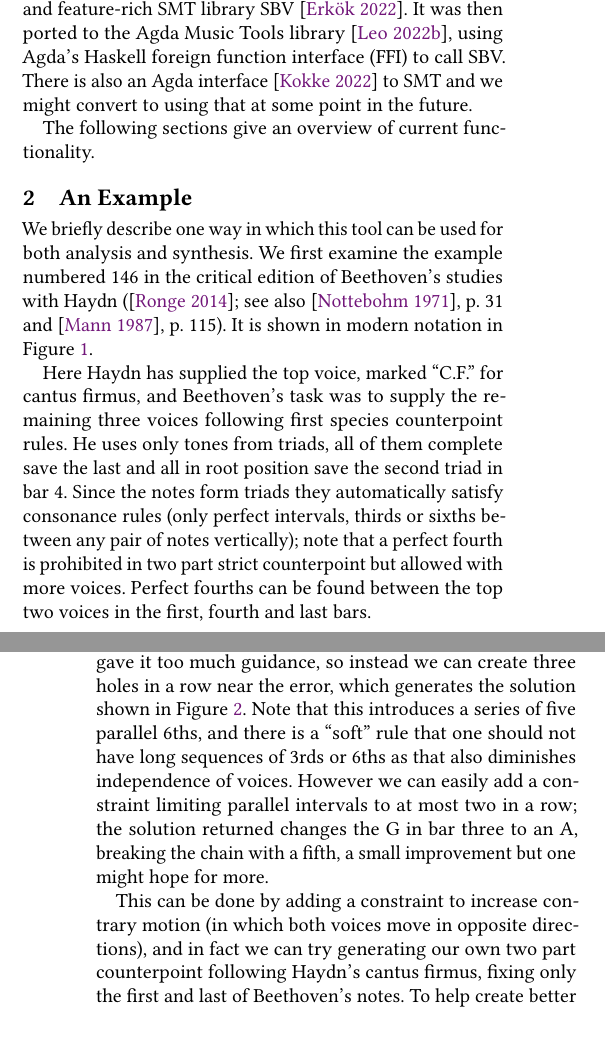
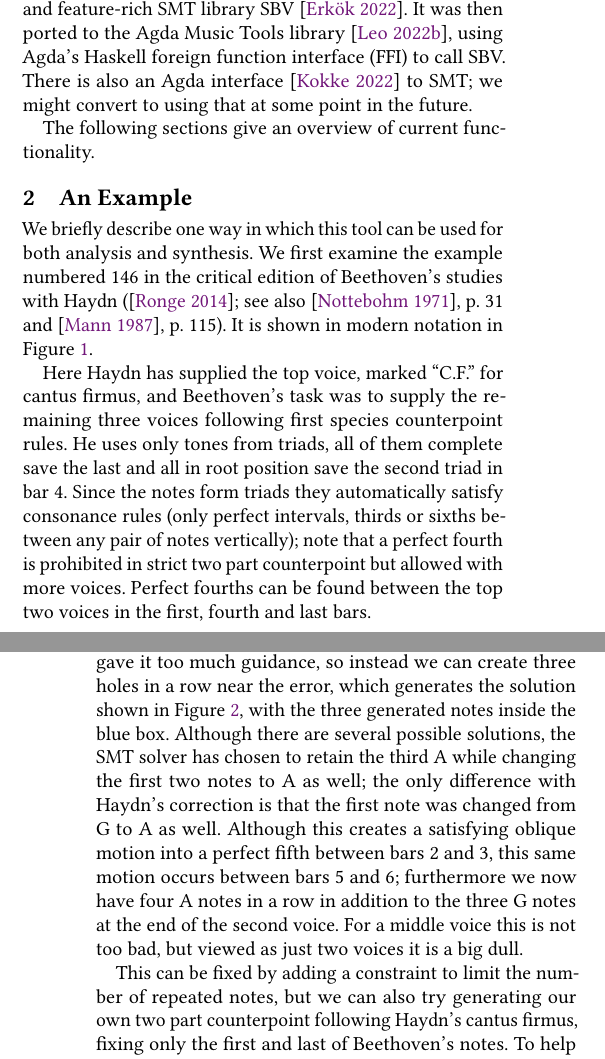
Before and after one commit to halfaya/MusicTools, a LaTeX paper (doc/farm22/abstract.tex): two parts of the columns of pages 1 and 2 of 3, joined at a grey line, cut so that both start at the same text, the shorter picture padded with empty space. Compiled offline with pdfLaTeX.

Commit message:
2nd diagram fixed

```diff
--- a/doc/farm22/abstract.tex
+++ b/doc/farm22/abstract.tex
@@ -135,7 +135,7 @@ written in Haskell, chosen due to the availability of the
 high-quality and feature-rich SMT library SBV \citep{SBV}. It was then
 ported to the Agda Music Tools library \cite{MusicTools}, using Agda's
 Haskell foreign function interface (FFI) to call SBV. There is also an
-Agda interface \citep{Schmitty} to SMT and we might convert to using
+Agda interface \citep{Schmitty} to SMT; we might convert to using
 that at some point in the future.
 
 The following sections give an overview of current
@@ -164,7 +164,7 @@ triads, all of them complete save the last and all in root position
 save the second triad in bar 4. Since the notes form triads they
 automatically satisfy consonance rules (only perfect intervals, thirds
 or sixths between any pair of notes vertically); note that a perfect
-fourth is prohibited in two part strict counterpoint but allowed with
+fourth is prohibited in strict two part counterpoint but allowed with
 more voices. Perfect fourths can be found between the top two voices
 in the first, fourth and last bars.
 
@@ -188,13 +188,16 @@ with a hole, and run the tool in synthesis mode using the same
 rules. It makes the same fix Haydn did. Perhaps we gave it too much
 guidance, so instead we can create three holes in a row near the
 error, which generates the solution shown in
-Figure~\ref{fig:b146fix3}. Note that this introduces a series of five
-parallel 6ths, and there is a ``soft'' rule that one should not have
-long sequences of 3rds or 6ths as that also diminishes independence
-of voices. However we can easily add a constraint limiting parallel
-intervals to at most two in a row; the solution returned changes the G
-in bar three to an A, breaking the chain with a fifth, a small
-improvement but one might hope for more.
+Figure~\ref{fig:b146fix3}, with the three generated notes inside the
+blue box. Although there are several possible solutions, the SMT
+solver has chosen to retain the third A while changing the first two
+notes to A as well; the only difference with Haydn's correction is
+that the first note was changed from G to A as well. Although this
+creates a satisfying oblique motion into a perfect fifth between bars
+2 and 3, this same motion occurs between bars 5 and 6; furthermore we
+now have four A notes in a row in addition to the three G notes at the
+end of the second voice. For a middle voice this is not too bad, but
+viewed as just two voices it is a big dull.
 
 \begin{figure}
   \includegraphics[width=8cm]{figures/b146fix3.png}
@@ -203,8 +206,3 @@ improvement but one might hope for more.
   \label{fig:b146fix3}
 \end{figure}
 
-This can be done by adding a constraint to increase contrary motion
-(in which both voices move in opposite directions), and in fact we can
-try generating our own two part counterpoint following Haydn's cantus
-firmus, fixing only the first and last of Beethoven's notes. To help
-create better quality counterpoint we add constraints to limit the
@@ -216 +209,4 @@ counterpoint following such restrictions, but the SMT solver instantly
-returns the solution shown in Figure~\ref{fig:b146gen3}.
+This can be fixed by adding a constraint to limit the number of repeated
+notes, but we can also try generating our own two part counterpoint
+following Haydn's cantus firmus, fixing only the first and last of
+Beethoven's notes. To help create better quality counterpoint we add
```
Also changed, not shown: doc/farm22/abstract.pdf, doc/farm22/figures/b146fix3.png, doc/farm22/abstract.tex (12 more changed lines), 8 other files.
